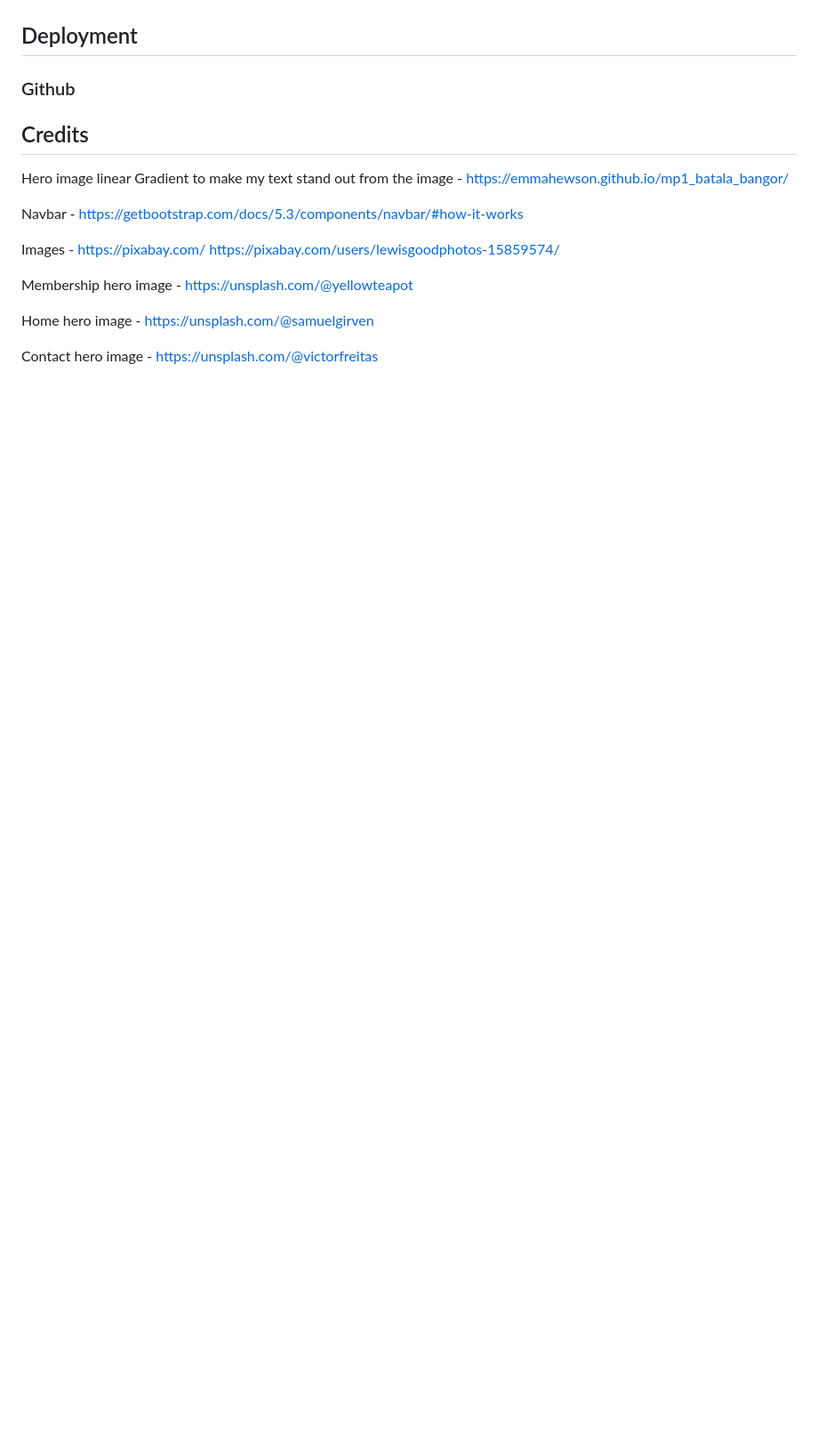
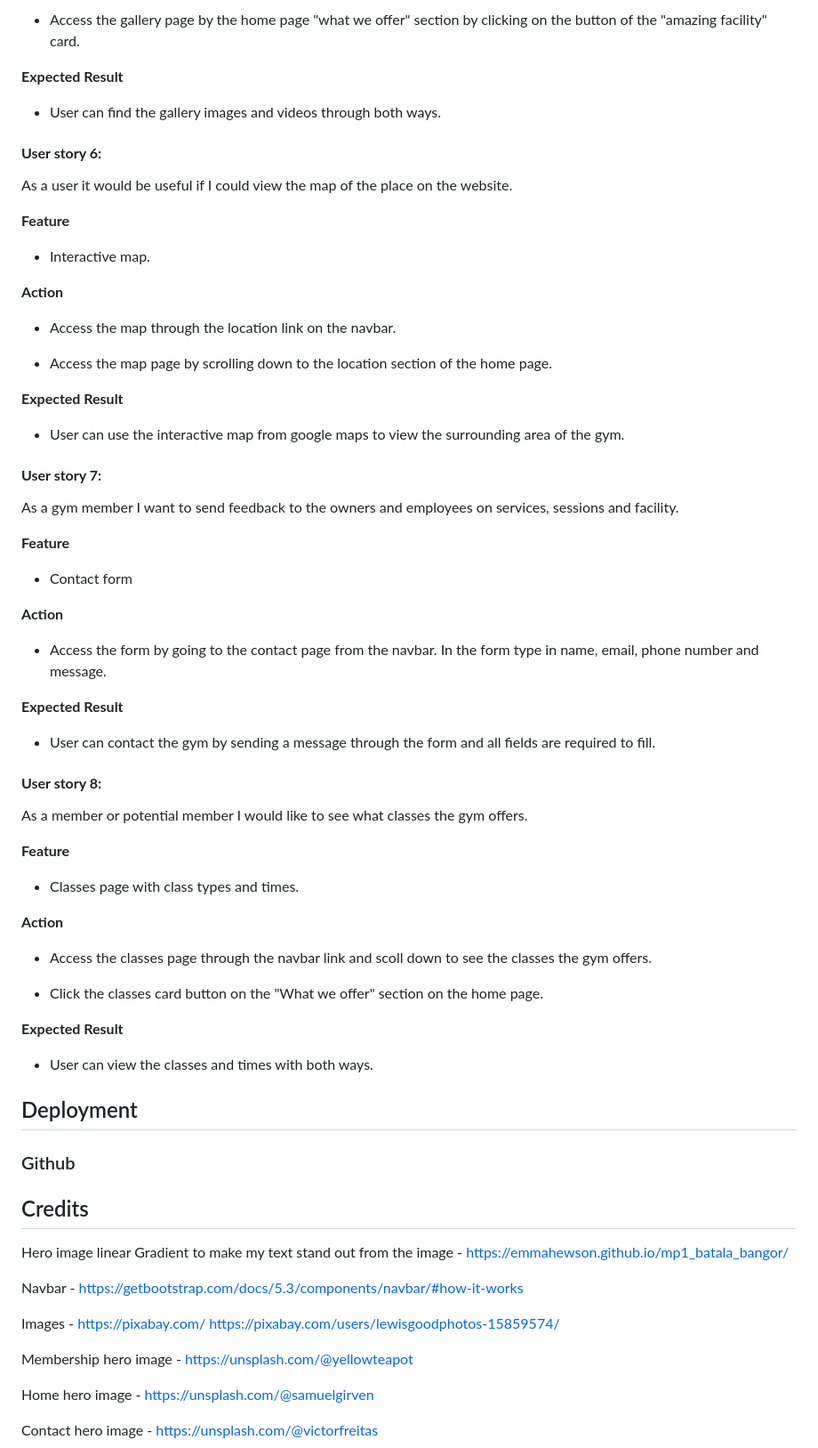
Before and after one commit to Ellis8462/Gym-website, a Markdown page: README.md, the part around one of its changes. Shown at 89% size. Drawn GitHub-style; blank space fills up the shorter version.

Commit message:
Added testing user stories on README file

```diff
--- a/README.md
+++ b/README.md
@@ -803,3 +897,73 @@ I was struggling with website performance with my images for a while. I spoke to
+- Access the gallery page by the home page "what we offer" section by clicking on the button of the "amazing facility" card.
+
+**Expected Result**
+
+- User can find the gallery images and videos through both ways.
+
+
+
+#### **User story 6:**
+
+As a user it would be useful if I could view the map of the place on the website.
+
+
+**Feature**
+
+- Interactive map.
+
+
+**Action**
+
+- Access the map through the location link on the navbar.
+
+- Access the map page by scrolling down to the location section of the home page.
+
+**Expected Result**
+
+- User can use the interactive map from google maps to view the surrounding area of the gym.
+
+
+
+#### **User story 7:**
+
+As a gym member I want to send feedback to the owners and employees on services, sessions and facility.
+
+
+**Feature**
+
+- Contact form
+
+
+**Action**
+
+- Access the form by going to the contact page from the navbar. In the form type in name, email, phone number and message.
+
+
+**Expected Result**
+
+- User can contact the gym by sending a message through the form and all fields are required to fill.
+
+
+#### **User story 8:**
+
+As a member or potential member I would like to see what classes the gym offers.
+
+
+**Feature**
+
+- Classes page with class types and times.
+
+
+**Action**
+
+- Access the classes page through the navbar link and scoll down to see the classes the gym offers.
+
+- Click the classes card button on the "What we offer" section on the home page.
+
+
+**Expected Result**
+
+- User can view the classes and times with both ways.
 
 
 ## Deployment
```
Also changed, not shown: other parts of README.md (+94 -0 lines).
